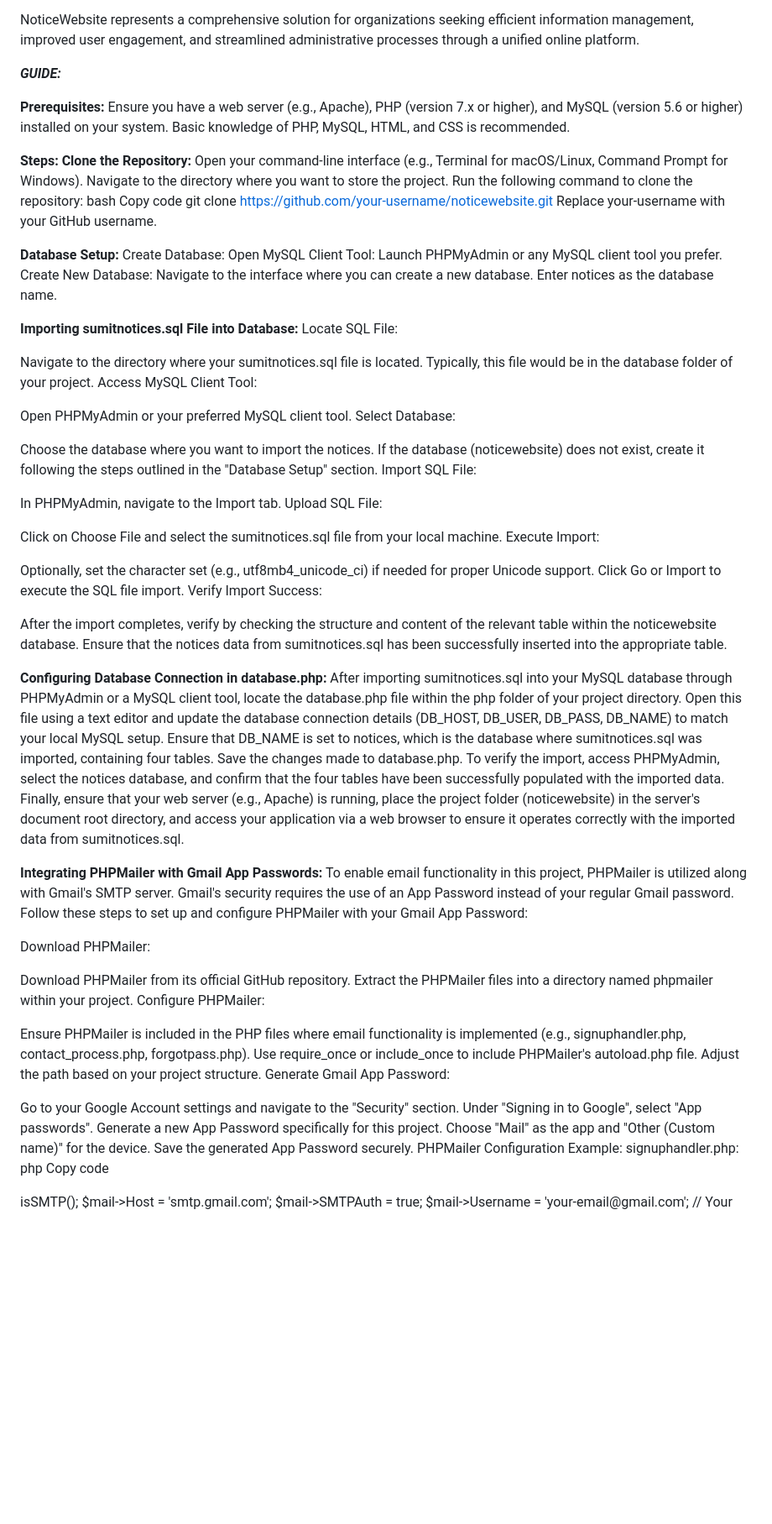
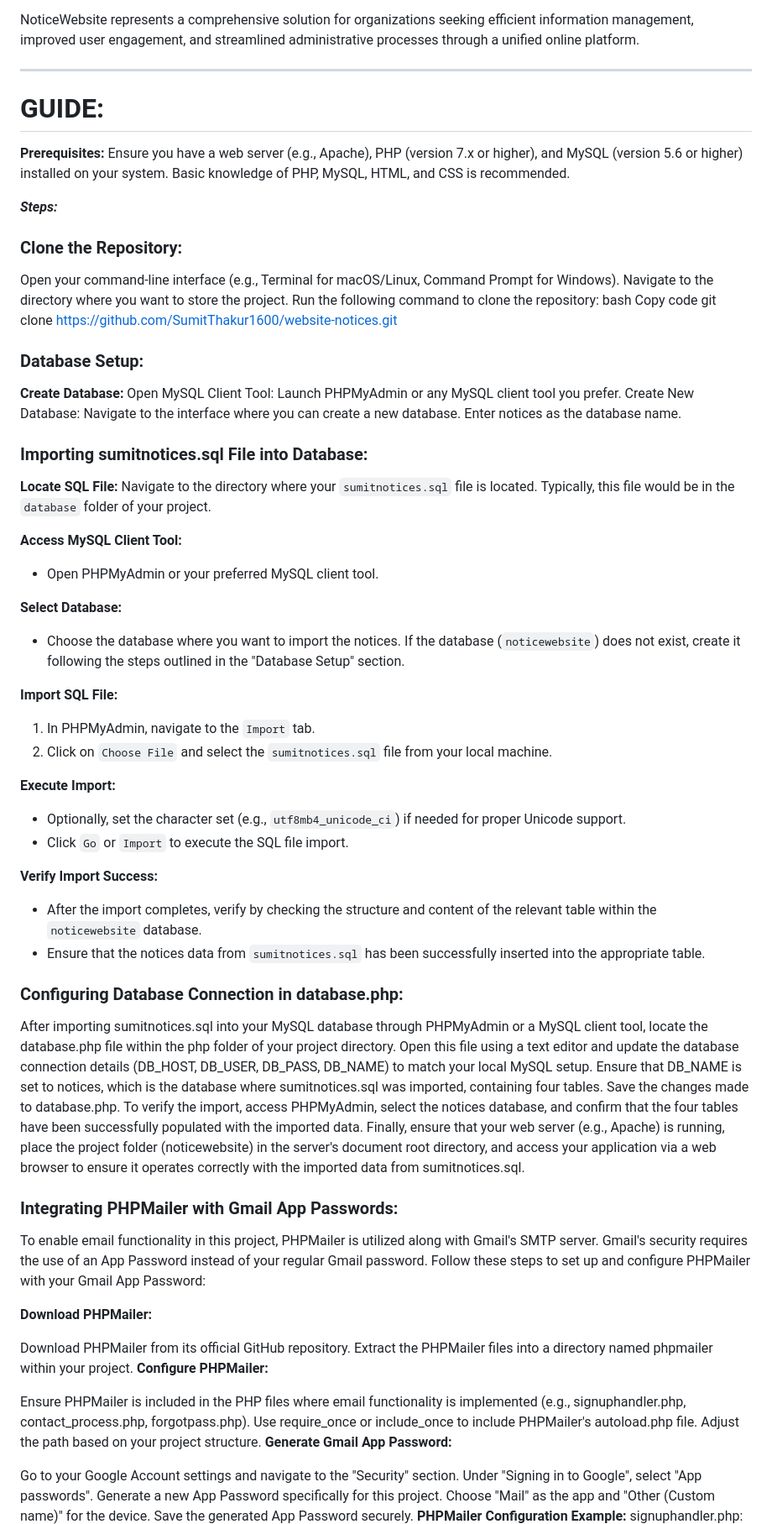
Before and after one commit to SumitThakur1600/website-notices, a Markdown page: README.md, the part around one of its changes. Shown at 84% size. Drawn GitHub-style; blank space fills up the shorter version.

```diff
--- a/README.md
+++ b/README.md
@@ -29,87 +27,77 @@ PHP, MySQL, JavaScript, HTML, CSS, Bootstrap
 
 NoticeWebsite represents a comprehensive solution for organizations seeking efficient information management, improved user engagement, and streamlined administrative processes through a unified online platform.
 
-***GUIDE:***
+---
+
+# GUIDE:
 
 **Prerequisites:**
 Ensure you have a web server (e.g., Apache), PHP (version 7.x or higher), and MySQL (version 5.6 or higher) installed on your system.
 Basic knowledge of PHP, MySQL, HTML, and CSS is recommended.
 
-**Steps:**
-**Clone the Repository:**
+***Steps:***
+
+### Clone the Repository:
 Open your command-line interface (e.g., Terminal for macOS/Linux, Command Prompt for Windows).
 Navigate to the directory where you want to store the project.
 Run the following command to clone the repository:
 bash
 Copy code
-git clone https://github.com/your-username/noticewebsite.git
-Replace your-username with your GitHub username.
+git clone https://github.com/SumitThakur1600/website-notices.git
 
-**Database Setup:**
-Create Database:
+### Database Setup:
+**Create Database:**
 Open MySQL Client Tool:
 Launch PHPMyAdmin or any MySQL client tool you prefer.
 Create New Database:
 Navigate to the interface where you can create a new database.
 Enter notices as the database name.
 
-**Importing sumitnotices.sql File into Database:**
-Locate SQL File:
+### Importing sumitnotices.sql File into Database:
 
-Navigate to the directory where your sumitnotices.sql file is located. Typically, this file would be in the database folder of your project.
-Access MySQL Client Tool:
+**Locate SQL File:**
+Navigate to the directory where your `sumitnotices.sql` file is located. Typically, this file would be in the `database` folder of your project.
 
-Open PHPMyAdmin or your preferred MySQL client tool.
-Select Database:
+**Access MySQL Client Tool:**
+- Open PHPMyAdmin or your preferred MySQL client tool.
 
-Choose the database where you want to import the notices. If the database (noticewebsite) does not exist, create it following the steps outlined in the "Database Setup" section.
-Import SQL File:
+**Select Database:**
+- Choose the database where you want to import the notices. If the database (`noticewebsite`) does not exist, create it following the steps outlined in the "Database Setup" section.
 
-In PHPMyAdmin, navigate to the Import tab.
-Upload SQL File:
+**Import SQL File:**
+1. In PHPMyAdmin, navigate to the `Import` tab.
+2. Click on `Choose File` and select the `sumitnotices.sql` file from your local machine.
 
-Click on Choose File and select the sumitnotices.sql file from your local machine.
-Execute Import:
+**Execute Import:**
+- Optionally, set the character set (e.g., `utf8mb4_unicode_ci`) if needed for proper Unicode support.
+- Click `Go` or `Import` to execute the SQL file import.
 
-Optionally, set the character set (e.g., utf8mb4_unicode_ci) if needed for proper Unicode support.
-Click Go or Import to execute the SQL file import.
-Verify Import Success:
+**Verify Import Success:**
+- After the import completes, verify by checking the structure and content of the relevant table within the `noticewebsite` database.
+- Ensure that the notices data from `sumitnotices.sql` has been successfully inserted into the appropriate table.
 
-After the import completes, verify by checking the structure and content of the relevant table within the noticewebsite database.
-Ensure that the notices data from sumitnotices.sql has been successfully inserted into the appropriate table.
-
-**Configuring Database Connection in database.php:**
+### Configuring Database Connection in database.php:
 After importing sumitnotices.sql into your MySQL database through PHPMyAdmin or a MySQL client tool, locate the database.php file within the php folder of your project directory. Open this file using a text editor and update the database connection details (DB_HOST, DB_USER, DB_PASS, DB_NAME) to match your local MySQL setup. Ensure that DB_NAME is set to notices, which is the database where sumitnotices.sql was imported, containing four tables. Save the changes made to database.php. To verify the import, access PHPMyAdmin, select the notices database, and confirm that the four tables have been successfully populated with the imported data. Finally, ensure that your web server (e.g., Apache) is running, place the project folder (noticewebsite) in the server's document root directory, and access your application via a web browser to ensure it operates correctly with the imported data from sumitnotices.sql.
 
-**Integrating PHPMailer with Gmail App Passwords:**
+### Integrating PHPMailer with Gmail App Passwords:
 To enable email functionality in this project, PHPMailer is utilized along with Gmail's SMTP server. Gmail's security requires the use of an App Password instead of your regular Gmail password. Follow these steps to set up and configure PHPMailer with your Gmail App Password:
 
-Download PHPMailer:
+**Download PHPMailer:**
 
 Download PHPMailer from its official GitHub repository.
 Extract the PHPMailer files into a directory named phpmailer within your project.
-Configure PHPMailer:
+**Configure PHPMailer:**
 
 Ensure PHPMailer is included in the PHP files where email functionality is implemented (e.g., signuphandler.php, contact_process.php, forgotpass.php).
 Use require_once or include_once to include PHPMailer's autoload.php file. Adjust the path based on your project structure.
-Generate Gmail App Password:
+**Generate Gmail App Password:**
 
 Go to your Google Account settings and navigate to the "Security" section.
 Under "Signing in to Google", select "App passwords".
 Generate a new App Password specifically for this project. Choose "Mail" as the app and "Other (Custom name)" for the device.
 Save the generated App Password securely.
-PHPMailer Configuration Example:
+**PHPMailer Configuration Example:**
 signuphandler.php:
-php
-Copy code
-<?php
-// Include PHPMailer autoload file
-require_once 'phpmailer/autoload.php';
 
-// Configure PHPMailer with Gmail SMTP
-$mail = new PHPMailer\PHPMailer\PHPMailer();
-$mail->isSMTP();
-$mail->Host = 'smtp.gmail.com';
-$mail->SMTPAuth = true;
 $mail->Username = 'your-email@gmail.com'; // Your Gmail email address
 $mail->Password = 'your-app-password'; // Your Gmail App Password
```
Also changed, not shown: other parts of README.md (+3 -7 lines).
